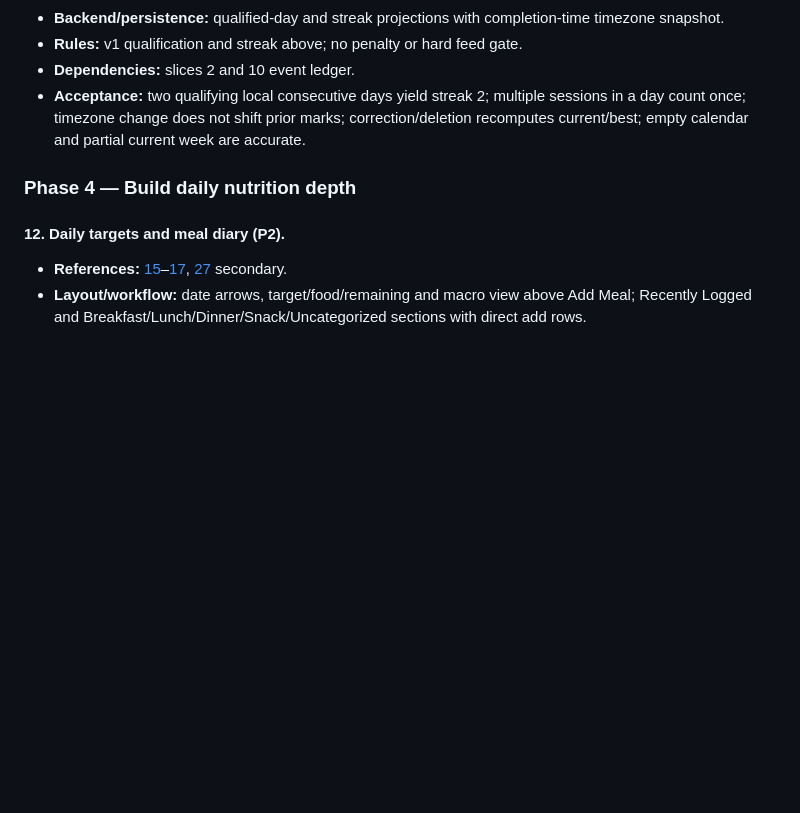
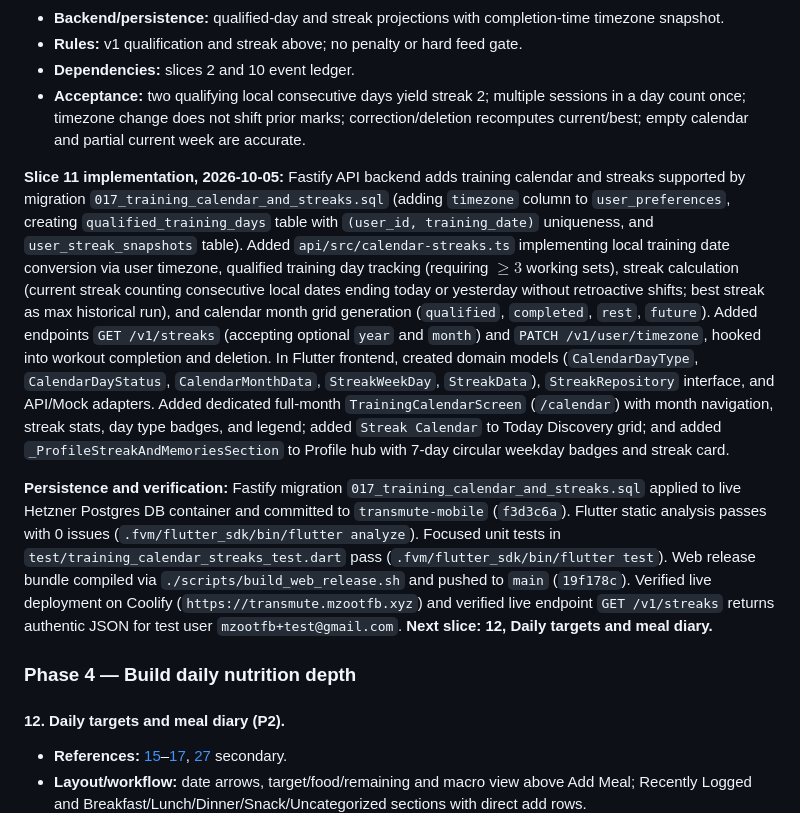
Before and after one commit to jsalg-byte/transmute-flutter, a Markdown page: docs/COMPETITOR_UPGRADE_PLAN.md, the part around the change. Drawn GitHub-style; blank space fills up the shorter version.

Commit message:
docs: record completion and live verification of Slice 11

```diff
--- a/docs/COMPETITOR_UPGRADE_PLAN.md
+++ b/docs/COMPETITOR_UPGRADE_PLAN.md
@@ -277,6 +277,10 @@ Every slice includes loading, empty, error, retry, disabled and success states a
 - **Dependencies:** slices 2 and 10 event ledger.
 - **Acceptance:** two qualifying local consecutive days yield streak 2; multiple sessions in a day count once; timezone change does not shift prior marks; correction/deletion recomputes current/best; empty calendar and partial current week are accurate.
 
+**Slice 11 implementation, 2026-10-05:** Fastify API backend adds training calendar and streaks supported by migration `017_training_calendar_and_streaks.sql` (adding `timezone` column to `user_preferences`, creating `qualified_training_days` table with `(user_id, training_date)` uniqueness, and `user_streak_snapshots` table). Added `api/src/calendar-streaks.ts` implementing local training date conversion via user timezone, qualified training day tracking (requiring $\ge 3$ working sets), streak calculation (current streak counting consecutive local dates ending today or yesterday without retroactive shifts; best streak as max historical run), and calendar month grid generation (`qualified`, `completed`, `rest`, `future`). Added endpoints `GET /v1/streaks` (accepting optional `year` and `month`) and `PATCH /v1/user/timezone`, hooked into workout completion and deletion. In Flutter frontend, created domain models (`CalendarDayType`, `CalendarDayStatus`, `CalendarMonthData`, `StreakWeekDay`, `StreakData`), `StreakRepository` interface, and API/Mock adapters. Added dedicated full-month `TrainingCalendarScreen` (`/calendar`) with month navigation, streak stats, day type badges, and legend; added `Streak Calendar` to Today Discovery grid; and added `_ProfileStreakAndMemoriesSection` to Profile hub with 7-day circular weekday badges and streak card.
+
+**Persistence and verification:** Fastify migration `017_training_calendar_and_streaks.sql` applied to live Hetzner Postgres DB container and committed to `transmute-mobile` (`f3d3c6a`). Flutter static analysis passes with 0 issues (`.fvm/flutter_sdk/bin/flutter analyze`). Focused unit tests in `test/training_calendar_streaks_test.dart` pass (`.fvm/flutter_sdk/bin/flutter test`). Web release bundle compiled via `./scripts/build_web_release.sh` and pushed to `main` (`19f178c`). Verified live deployment on Coolify (`https://transmute.mzootfb.xyz`) and verified live endpoint `GET /v1/streaks` returns authentic JSON for test user `mzootfb+test@gmail.com`. **Next slice: 12, Daily targets and meal diary.**
+
 ### Phase 4 — Build daily nutrition depth
 
 #### 12. Daily targets and meal diary (P2).
```
